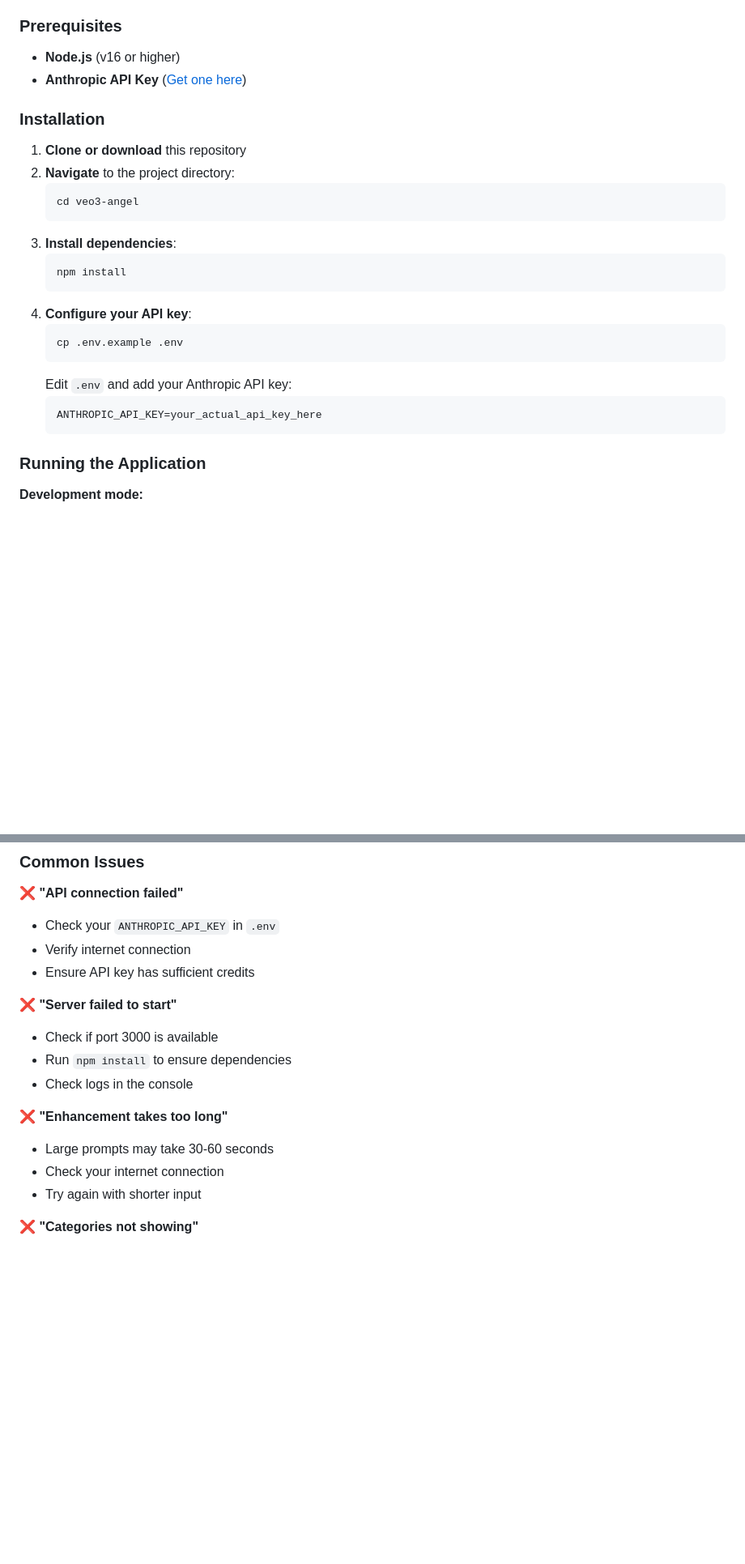
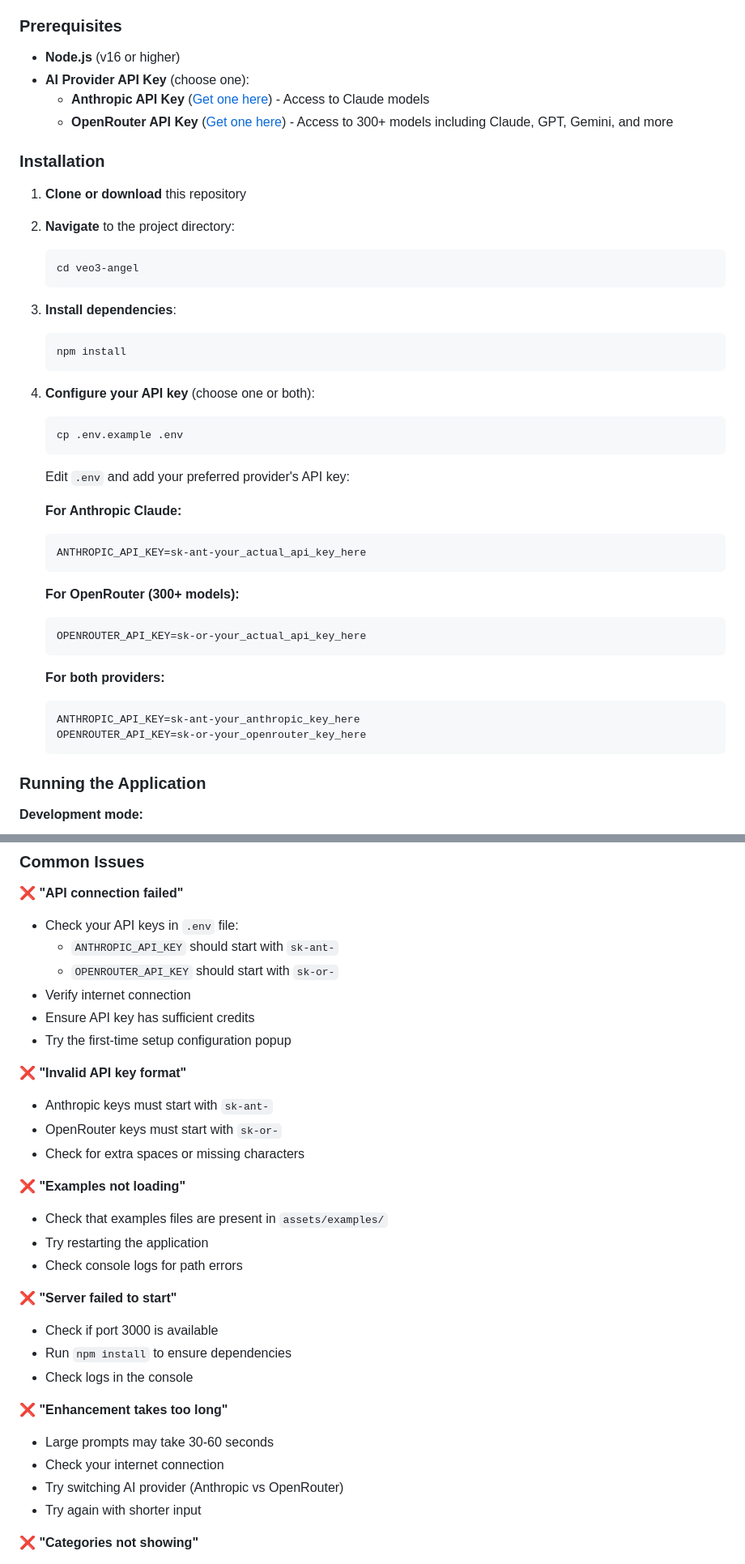
Before and after one commit to MushroomFleet/VEO3-Angel, a Markdown page: README.md, 2 parts joined by grey strips. Shown at 81% size. Drawn GitHub-style; blank space fills up the shorter version.

````diff
--- a/README.md
+++ b/README.md
@@ -28,7 +29,9 @@
 
 ### Prerequisites
 - **Node.js** (v16 or higher)
-- **Anthropic API Key** ([Get one here](https://console.anthropic.com/))
+- **AI Provider API Key** (choose one):
+  - **Anthropic API Key** ([Get one here](https://console.anthropic.com/)) - Access to Claude models
+  - **OpenRouter API Key** ([Get one here](https://openrouter.ai/)) - Access to 300+ models including Claude, GPT, Gemini, and more
 
 ### Installation
 
@@ -41,13 +44,26 @@
    ```bash
    npm install
    ```
-4. **Configure your API key**:
+4. **Configure your API key** (choose one or both):
    ```bash
    cp .env.example .env
    ```
-   Edit `.env` and add your Anthropic API key:
+   Edit `.env` and add your preferred provider's API key:
+
+   **For Anthropic Claude:**
    ```
-   ANTHROPIC_API_KEY=your_actual_api_key_here
+   ANTHROPIC_API_KEY=sk-ant-your_actual_api_key_here
+   ```
+
+   **For OpenRouter (300+ models):**
+   ```
+   OPENROUTER_API_KEY=sk-or-your_actual_api_key_here
+   ```
+
+   **For both providers:**
+   ```
+   ANTHROPIC_API_KEY=sk-ant-your_anthropic_key_here
+   OPENROUTER_API_KEY=sk-or-your_openrouter_key_here
    ```
 
 ### Running the Application
@@ -185,9 +202,22 @@ veo3-angel/
 ### Common Issues
 
 **❌ "API connection failed"**
-- Check your `ANTHROPIC_API_KEY` in `.env`
+- Check your API keys in `.env` file:
+  - `ANTHROPIC_API_KEY` should start with `sk-ant-`
+  - `OPENROUTER_API_KEY` should start with `sk-or-`
 - Verify internet connection
 - Ensure API key has sufficient credits
+- Try the first-time setup configuration popup
+
+**❌ "Invalid API key format"**
+- Anthropic keys must start with `sk-ant-`
+- OpenRouter keys must start with `sk-or-`
+- Check for extra spaces or missing characters
+
+**❌ "Examples not loading"**
+- Check that examples files are present in `assets/examples/`
+- Try restarting the application
+- Check console logs for path errors
 
 **❌ "Server failed to start"**
 - Check if port 3000 is available
@@ -197,6 +227,7 @@ veo3-angel/
 **❌ "Enhancement takes too long"**
 - Large prompts may take 30-60 seconds
 - Check your internet connection
+- Try switching AI provider (Anthropic vs OpenRouter)
 - Try again with shorter input
 
 **❌ "Categories not showing"**
````
Also changed, not shown: other parts of README.md (+40 -6 lines).
